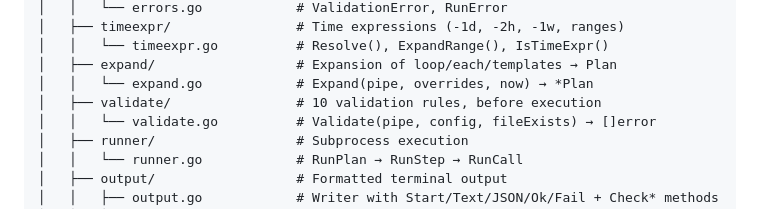
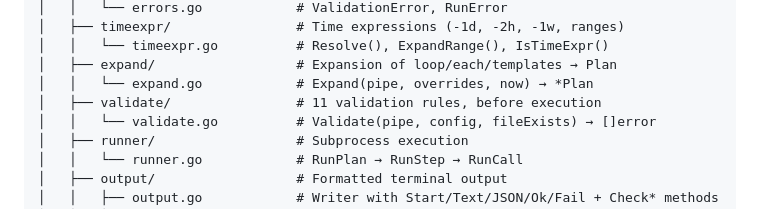
Before and after one commit to joarhal/piperig, a Markdown page: docs/ARCHITECTURE.md, the part around the change. Drawn GitHub-style.

```diff
--- a/docs/ARCHITECTURE.md
+++ b/docs/ARCHITECTURE.md
@@ -20,7 +20,7 @@ piperig/
 │   │   └── timeexpr.go          # Resolve(), ExpandRange(), IsTimeExpr()
 │   ├── expand/                  # Expansion of loop/each/templates → Plan
 │   │   └── expand.go            # Expand(pipe, overrides, now) → *Plan
-│   ├── validate/                # 10 validation rules, before execution
+│   ├── validate/                # 11 validation rules, before execution
 │   │   └── validate.go          # Validate(pipe, config, fileExists) → []error
 │   ├── runner/                  # Subprocess execution
 │   │   └── runner.go            # RunPlan → RunStep → RunCall
```
Also changed, not shown: CLAUDE.md (+1 -1 lines), docs/SPEC.md (+1 -0 lines).
